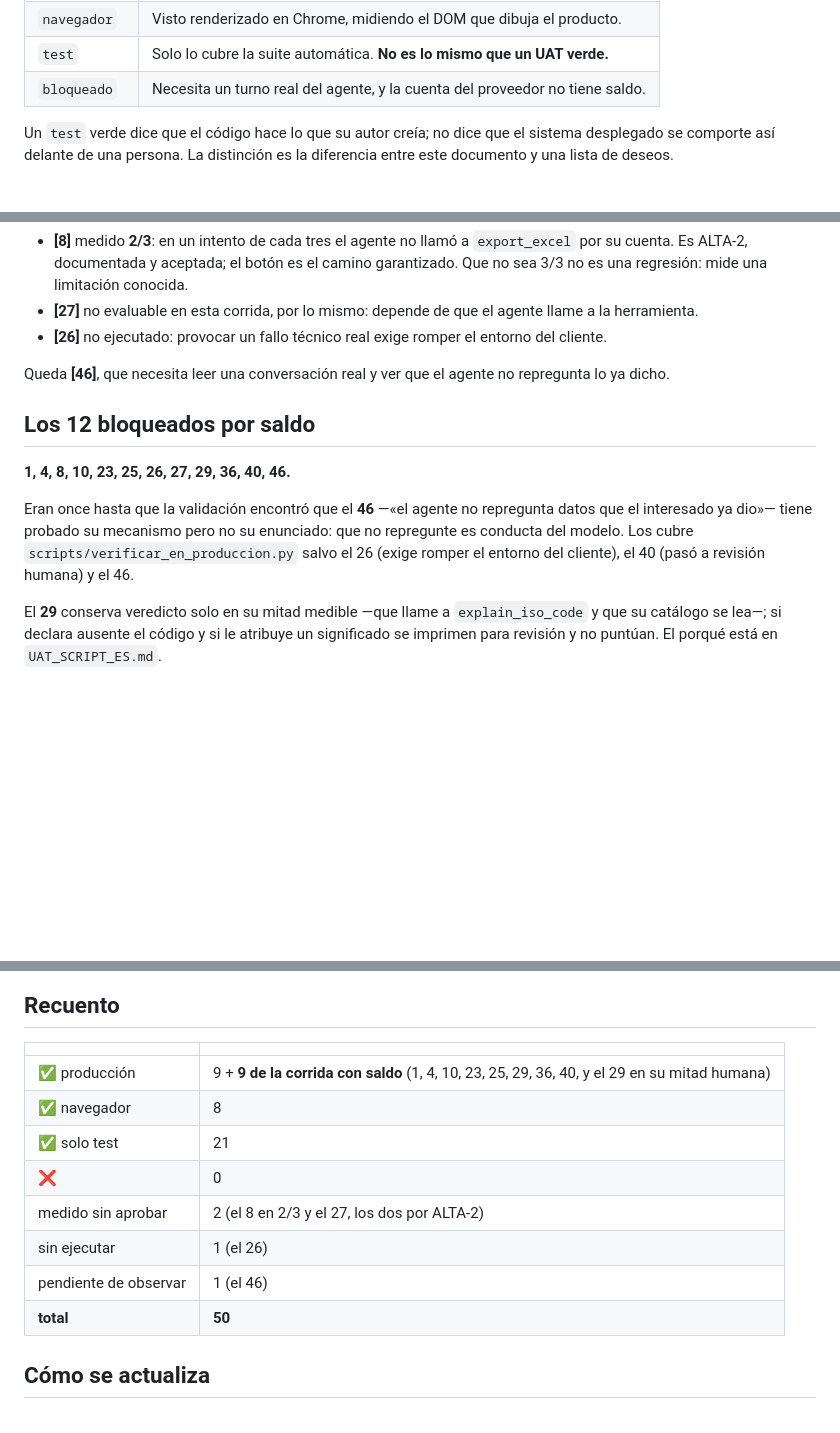
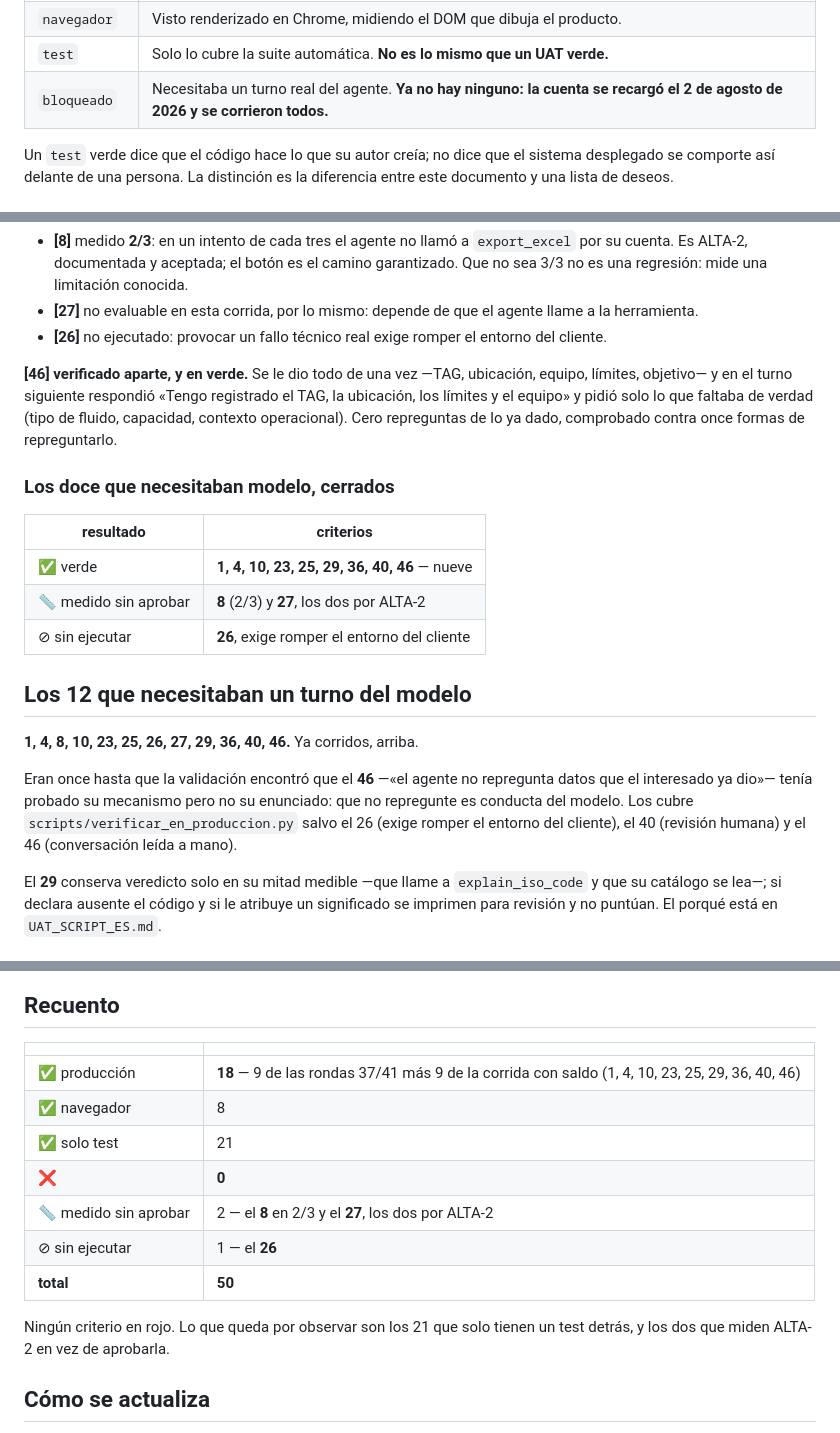
Before and after one commit to be-automata/rcm-runbook, a Markdown page: docs/UAT_LIBRO_MAYOR_ES.md, 3 parts joined by grey strips. Drawn GitHub-style; blank space fills up the shorter version.

Commit message:
UAT: cerrado el [46] con una conversación real — 0 en rojo, 18 en producción
Era el último que necesitaba un turno del modelo y no lo cubría el script.
Se le dio todo de una vez —TAG, ubicación, equipo, límites, objetivo— y en
el turno siguiente contestó «Tengo registrado el TAG, la ubicación, los
límites y el equipo» y pidió solo lo que faltaba de verdad. Cero
repreguntas de lo ya dado, comprobado contra once formas de repreguntarlo.

Con esto los doce que necesitaban modelo quedan corridos: nueve en verde,
el [8] midiendo 2/3 y el [27] dependiendo de lo mismo —ALTA-2, aceptada— y
el [26] sin ejecutar porque exige romper el entorno del cliente.

Ningún criterio en rojo. Lo que queda por observar son los 21 que solo
tienen un test detrás.

Y la leyenda del libro mayor decía que la cuenta no tenía saldo. Ya no.

Co-Authored-By: Claude Opus 5 (1M context) <noreply@anthropic.com>

```diff
--- a/docs/UAT_LIBRO_MAYOR_ES.md
+++ b/docs/UAT_LIBRO_MAYOR_ES.md
@@ -14,7 +14,7 @@ verificación y su evidencia.
 | `producción` | Observado contra `rcm-demo.beautomata.com`, con la respuesta literal. |
 | `navegador` | Visto renderizado en Chrome, midiendo el DOM que dibuja el producto. |
 | `test` | Solo lo cubre la suite automática. **No es lo mismo que un UAT verde.** |
-| `bloqueado` | Necesita un turno real del agente, y la cuenta del proveedor no tiene saldo. |
+| `bloqueado` | Necesitaba un turno real del agente. **Ya no hay ninguno: la cuenta se recargó el 2 de agosto de 2026 y se corrieron todos.** |
 
 Un `test` verde dice que el código hace lo que su autor creía; no dice que el
 sistema desplegado se comporte así delante de una persona. La distinción es la
@@ -60,18 +60,29 @@ Censo posterior: 4 sesiones, las 4 `demo-*` del cliente, cero `uat-*`.
 - **[26]** no ejecutado: provocar un fallo técnico real exige romper el
   entorno del cliente.
 
-Queda **[46]**, que necesita leer una conversación real y ver que el agente no
-repregunta lo ya dicho.
+**[46] verificado aparte, y en verde.** Se le dio todo de una vez —TAG,
+ubicación, equipo, límites, objetivo— y en el turno siguiente respondió «Tengo
+registrado el TAG, la ubicación, los límites y el equipo» y pidió solo lo que
+faltaba de verdad (tipo de fluido, capacidad, contexto operacional). Cero
+repreguntas de lo ya dado, comprobado contra once formas de repreguntarlo.
 
-## Los 12 bloqueados por saldo
+### Los doce que necesitaban modelo, cerrados
 
-**1, 4, 8, 10, 23, 25, 26, 27, 29, 36, 40, 46.**
+| resultado | criterios |
+|---|---|
+| ✅ verde | **1, 4, 10, 23, 25, 29, 36, 40, 46** — nueve |
+| 📏 medido sin aprobar | **8** (2/3) y **27**, los dos por ALTA-2 |
+| ⊘ sin ejecutar | **26**, exige romper el entorno del cliente |
+
+## Los 12 que necesitaban un turno del modelo
+
+**1, 4, 8, 10, 23, 25, 26, 27, 29, 36, 40, 46.** Ya corridos, arriba.
 
 Eran once hasta que la validación encontró que el **46** —«el agente no
-repregunta datos que el interesado ya dio»— tiene probado su mecanismo pero no
+repregunta datos que el interesado ya dio»— tenía probado su mecanismo pero no
 su enunciado: que no repregunte es conducta del modelo. Los cubre
 `scripts/verificar_en_produccion.py` salvo el 26 (exige romper el entorno del
-cliente), el 40 (pasó a revisión humana) y el 46.
+cliente), el 40 (revisión humana) y el 46 (conversación leída a mano).
 
 El **29** conserva veredicto solo en su mitad medible —que llame a
 `explain_iso_code` y que su catálogo se lea—; si declara ausente el código y si
@@ -138,14 +149,16 @@ Dos salvedades que no son verdes enteros:
 
 | | |
 |---|---|
-| ✅ producción | 9 + **9 de la corrida con saldo** (1, 4, 10, 23, 25, 29, 36, 40, y el 29 en su mitad humana) |
+| ✅ producción | **18** — 9 de las rondas 37/41 más 9 de la corrida con saldo (1, 4, 10, 23, 25, 29, 36, 40, 46) |
 | ✅ navegador | 8 |
 | ✅ solo test | 21 |
-| ❌ | 0 |
-| medido sin aprobar | 2 (el 8 en 2/3 y el 27, los dos por ALTA-2) |
-| sin ejecutar | 1 (el 26) |
-| pendiente de observar | 1 (el 46) |
+| ❌ | **0** |
+| 📏 medido sin aprobar | 2 — el **8** en 2/3 y el **27**, los dos por ALTA-2 |
+| ⊘ sin ejecutar | 1 — el **26** |
 | **total** | **50** |
+
+Ningún criterio en rojo. Lo que queda por observar son los 21 que solo tienen
+un test detrás, y los dos que miden ALTA-2 en vez de aprobarla.
 
 ## Cómo se actualiza
 
```
